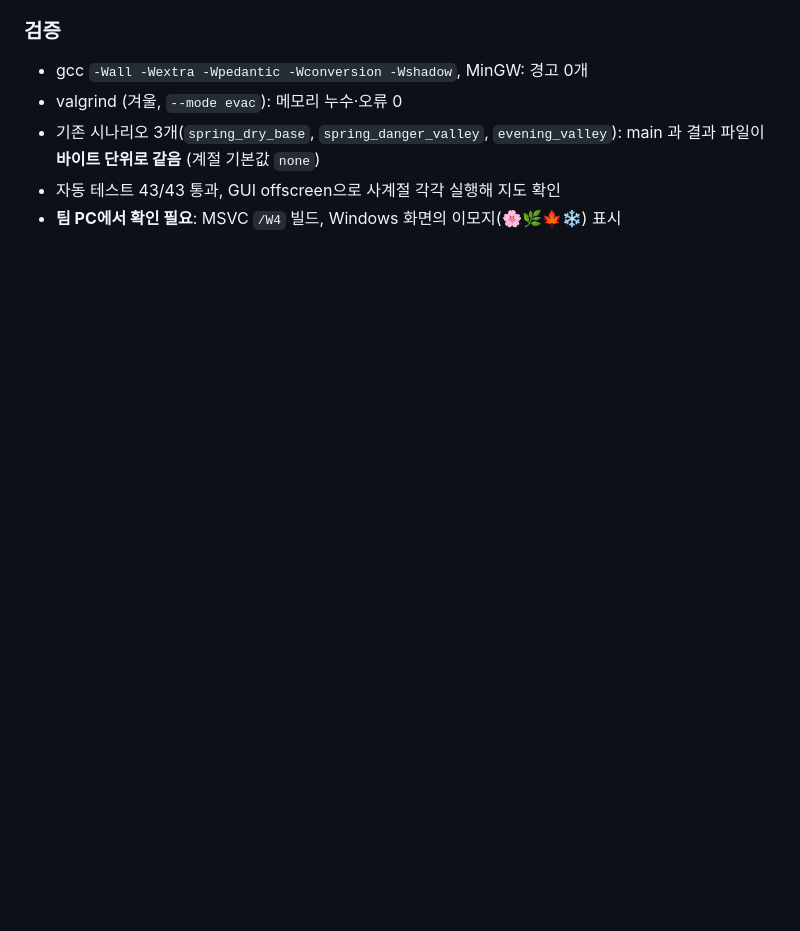
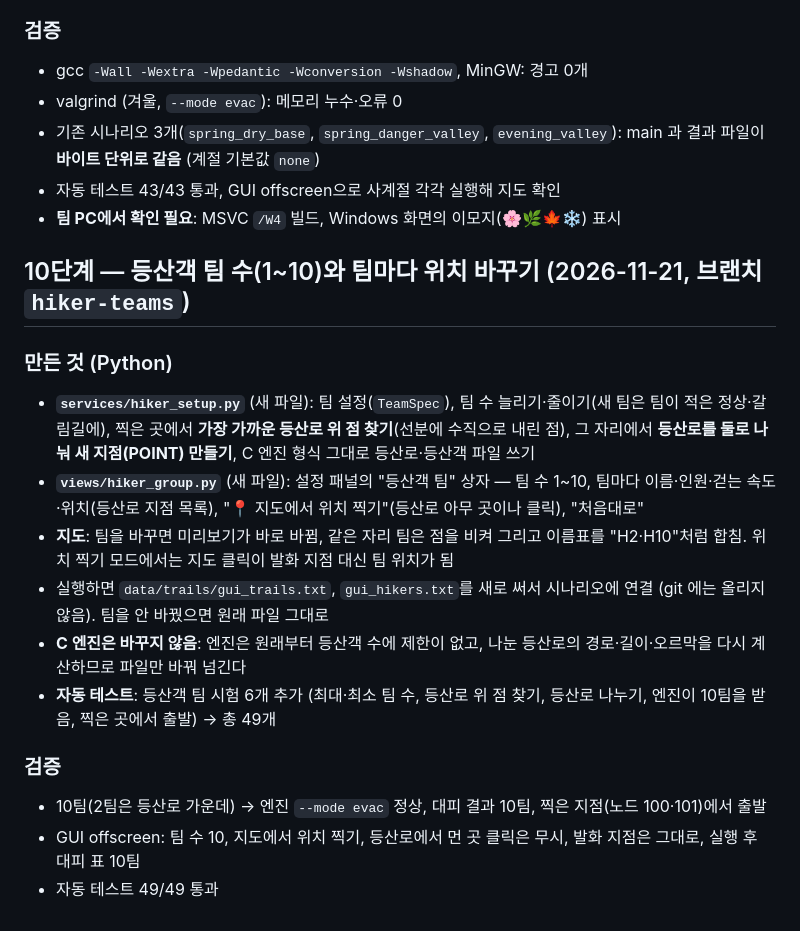
Before and after one commit to modesty0429-rgb/dieudieu, a Markdown page: docs/CHANGELOG.md, the part around the change. Drawn GitHub-style; blank space fills up the shorter version.

```diff
--- a/docs/CHANGELOG.md
+++ b/docs/CHANGELOG.md
@@ -434,3 +434,23 @@
 - 기존 시나리오 3개(`spring_dry_base`, `spring_danger_valley`, `evening_valley`): main 과 결과 파일이 **바이트 단위로 같음** (계절 기본값 `none`)
 - 자동 테스트 43/43 통과, GUI offscreen으로 사계절 각각 실행해 지도 확인
 - **팀 PC에서 확인 필요**: MSVC `/W4` 빌드, Windows 화면의 이모지(🌸🌿🍁❄) 표시
+
+## 10단계 — 등산객 팀 수(1~10)와 팀마다 위치 바꾸기 (2026-11-21, 브랜치 `hiker-teams`)
+
+### 만든 것 (Python)
+- **`services/hiker_setup.py`** (새 파일): 팀 설정(`TeamSpec`), 팀 수 늘리기·줄이기(새 팀은 팀이 적은 정상·갈림길에),
+  찍은 곳에서 **가장 가까운 등산로 위 점 찾기**(선분에 수직으로 내린 점), 그 자리에서 **등산로를 둘로 나눠 새 지점(POINT) 만들기**,
+  C 엔진 형식 그대로 등산로·등산객 파일 쓰기
+- **`views/hiker_group.py`** (새 파일): 설정 패널의 "등산객 팀" 상자 — 팀 수 1~10, 팀마다 이름·인원·걷는 속도·위치(등산로 지점 목록),
+  "📍 지도에서 위치 찍기"(등산로 아무 곳이나 클릭), "처음대로"
+- **지도**: 팀을 바꾸면 미리보기가 바로 바뀜, 같은 자리 팀은 점을 비켜 그리고 이름표를 "H2·H10"처럼 합침.
+  위치 찍기 모드에서는 지도 클릭이 발화 지점 대신 팀 위치가 됨
+- 실행하면 `data/trails/gui_trails.txt`, `gui_hikers.txt`를 새로 써서 시나리오에 연결 (git 에는 올리지 않음).
+  팀을 안 바꿨으면 원래 파일 그대로
+- **C 엔진은 바꾸지 않음**: 엔진은 원래부터 등산객 수에 제한이 없고, 나눈 등산로의 경로·길이·오르막을 다시 계산하므로 파일만 바꿔 넘긴다
+- **자동 테스트**: 등산객 팀 시험 6개 추가 (최대·최소 팀 수, 등산로 위 점 찾기, 등산로 나누기, 엔진이 10팀을 받음, 찍은 곳에서 출발) → 총 49개
+
+### 검증
+- 10팀(2팀은 등산로 가운데) → 엔진 `--mode evac` 정상, 대피 결과 10팀, 찍은 지점(노드 100·101)에서 출발
+- GUI offscreen: 팀 수 10, 지도에서 위치 찍기, 등산로에서 먼 곳 클릭은 무시, 발화 지점은 그대로, 실행 후 대피 표 10팀
+- 자동 테스트 49/49 통과
```
Also changed, not shown: README.md (+3 -2 lines), docs/LINE_COUNT.md (+9 -7 lines), docs/prompts/10_hiker_teams.md (added, +12 -0 lines), docs/images/gui_hiker_teams.png (added), 7 other files.
